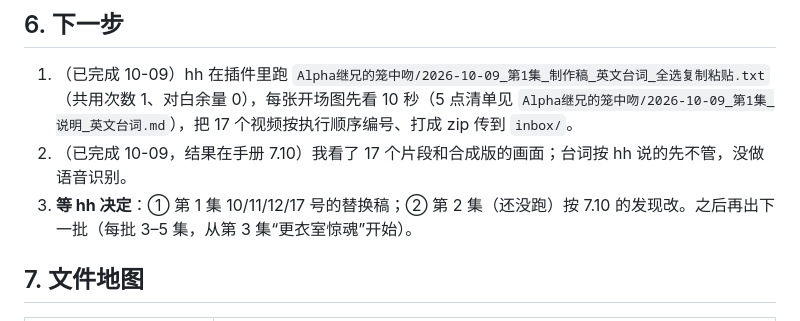
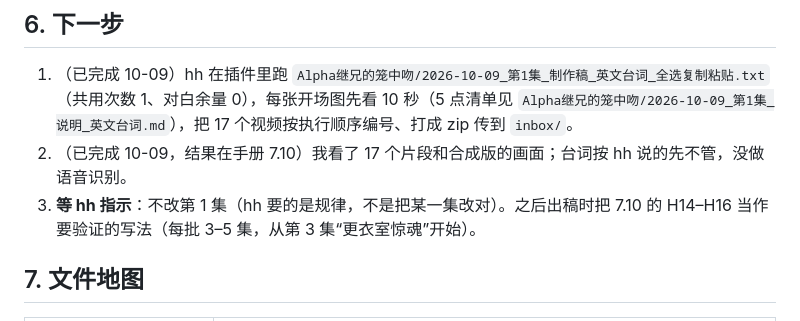
Before and after one commit to hehaiwei1234-glitch/minimaxH3-To-yunfuwuqi, a Markdown page: docs/项目进度与实验记录.md, the part around the change. GitHub-like rendering.

Commit message:
进度文件：下一步改为等 hh 指示

```diff
--- a/docs/项目进度与实验记录.md
+++ b/docs/项目进度与实验记录.md
@@ -79,7 +79,7 @@ hh 问了“现在能批量做吗”和“怎么盈利、发哪个平台、什
 
 1. （已完成 10-09）hh 在插件里跑 `Alpha继兄的笼中吻/2026-10-09_第1集_制作稿_英文台词_全选复制粘贴.txt`（共用次数 1、对白余量 0），每张开场图先看 10 秒（5 点清单见 `Alpha继兄的笼中吻/2026-10-09_第1集_说明_英文台词.md`），把 17 个视频按执行顺序编号、打成 zip 传到 `inbox/`。
 2. （已完成 10-09，结果在手册 7.10）我看了 17 个片段和合成版的画面；台词按 hh 说的先不管，没做语音识别。
-3. **等 hh 决定**：① 第 1 集 10/11/12/17 号的替换稿；② 第 2 集（还没跑）按 7.10 的发现改。之后再出下一批（每批 3–5 集，从第 3 集“更衣室惊魂”开始）。
+3. **等 hh 指示**：不改第 1 集（hh 要的是规律，不是把某一集改对）。之后出稿时把 7.10 的 H14–H16 当作要验证的写法（每批 3–5 集，从第 3 集“更衣室惊魂”开始）。
 
 ## 7. 文件地图
 
```
